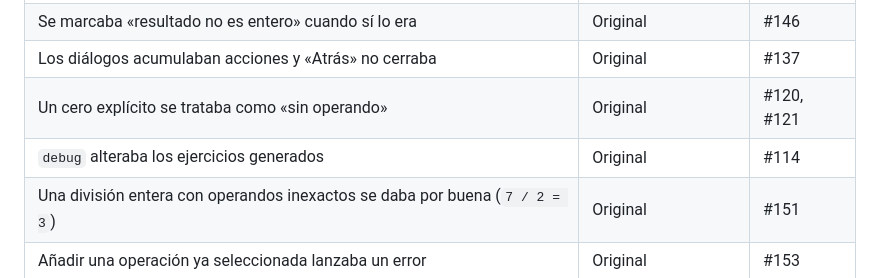
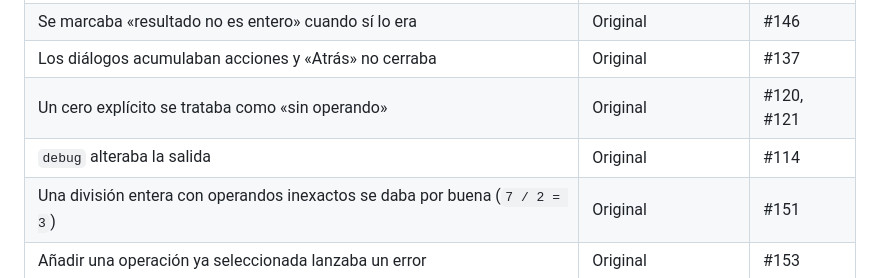
Before and after one commit to ateeducacion/aritmates, a Markdown page: docs/INFORME-MODERNIZACION.md, the part around the change. GitHub-like rendering.

Commit message:
docs: keep a report table row on one line

```diff
--- a/docs/INFORME-MODERNIZACION.md
+++ b/docs/INFORME-MODERNIZACION.md
@@ -124,7 +124,7 @@ Dos cifras no mejoran y conviene explicarlas:
 | Se marcaba «resultado no es entero» cuando sí lo era | Original | #146 |
 | Los diálogos acumulaban acciones y «Atrás» no cerraba | Original | #137 |
 | Un cero explícito se trataba como «sin operando» | Original | #120, #121 |
-| `debug` alteraba los ejercicios generados | Original | #114 |
+| `debug` alteraba la salida | Original | #114 |
 | Una división entera con operandos inexactos se daba por buena (`7 / 2 = 3`) | Original | #151 |
 | Añadir una operación ya seleccionada lanzaba un error | Original | #153 |
 | Fallaba el ZIP del release | Pipeline del proyecto | #134 |
```
